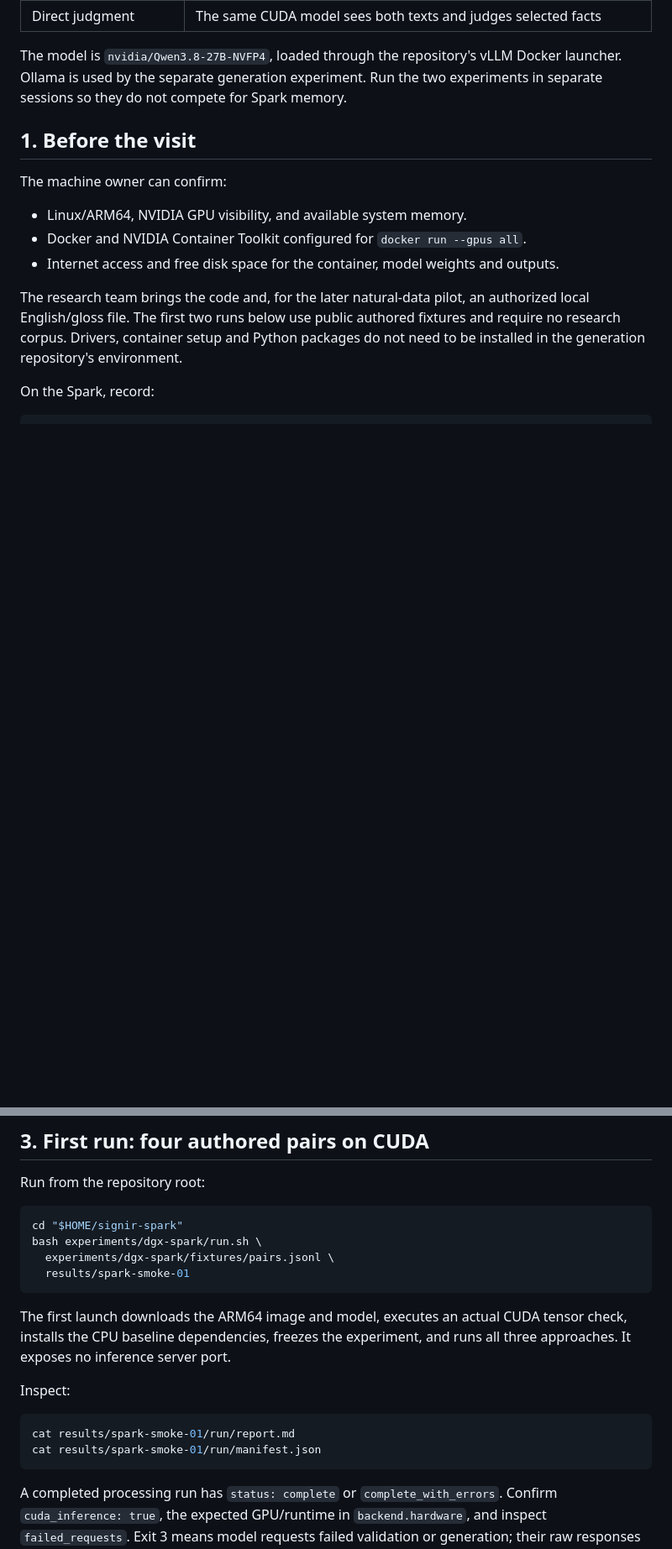
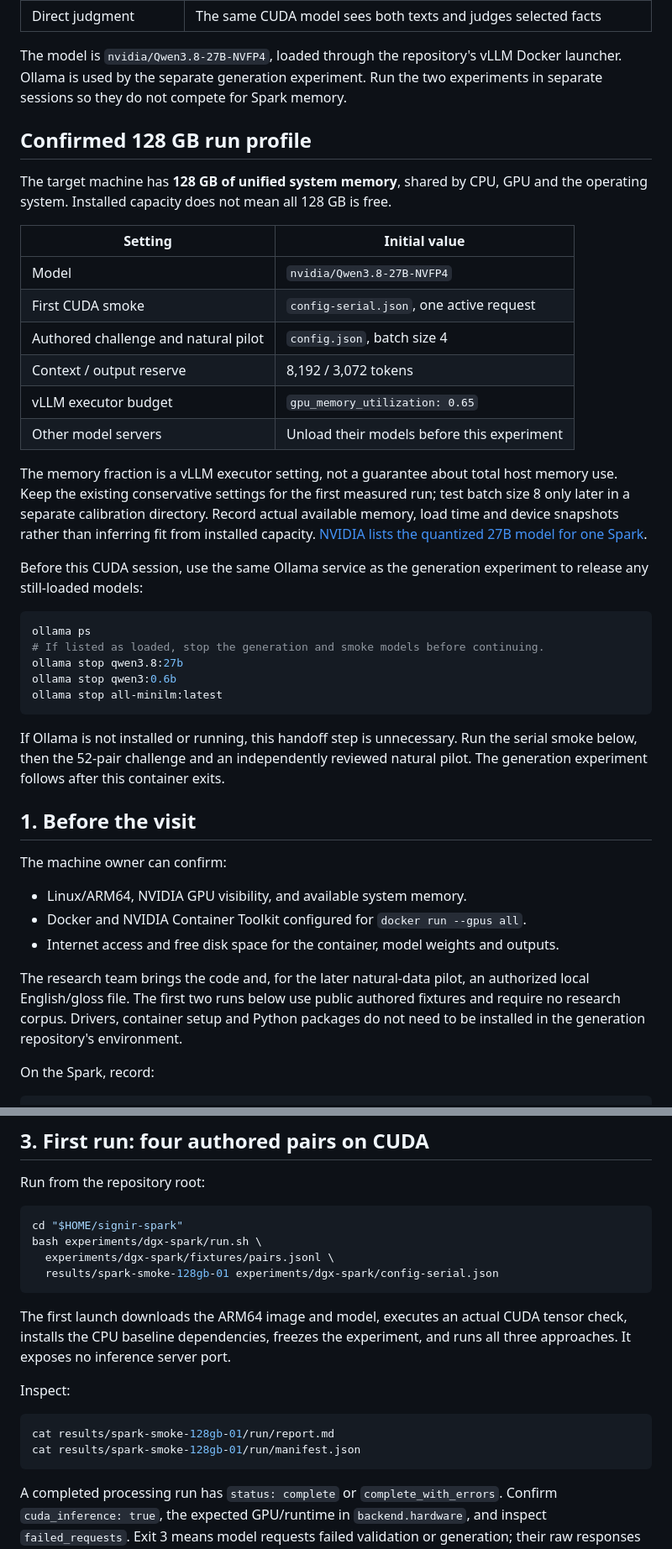
Before and after one commit to sanaro99/signir, a Markdown page: docs/DGX_SPARK_RUN_GUIDE.md, 2 parts joined by grey strips. Shown at 84% size. Drawn GitHub-style; blank space fills up the shorter version.

Commit message:
Document the confirmed 128 GB DGX Spark experiment profile
Record the selected single-model execution settings and staged run sequence. Preserve full-dictionary input capacity and distinguish reference token sizing from actual CUDA memory measurements.

Config, link and shell checks pass; actual Spark execution remains pending.

````diff
--- a/docs/DGX_SPARK_RUN_GUIDE.md
+++ b/docs/DGX_SPARK_RUN_GUIDE.md
@@ -20,6 +20,41 @@ Every input pair goes through three approaches:
 The model is `nvidia/Qwen3.8-27B-NVFP4`, loaded through the repository's vLLM Docker
 launcher. Ollama is used by the separate generation experiment. Run the two
 experiments in separate sessions so they do not compete for Spark memory.
+
+## Confirmed 128 GB run profile
+
+The target machine has **128 GB of unified system memory**, shared by CPU, GPU
+and the operating system. Installed capacity does not mean all 128 GB is free.
+
+| Setting | Initial value |
+|---|---|
+| Model | `nvidia/Qwen3.8-27B-NVFP4` |
+| First CUDA smoke | `config-serial.json`, one active request |
+| Authored challenge and natural pilot | `config.json`, batch size 4 |
+| Context / output reserve | 8,192 / 3,072 tokens |
+| vLLM executor budget | `gpu_memory_utilization: 0.65` |
+| Other model servers | Unload their models before this experiment |
+
+The memory fraction is a vLLM executor setting, not a guarantee about total host
+memory use. Keep the existing conservative settings for the first measured run;
+test batch size 8 only later in a separate calibration directory. Record actual
+available memory, load time and device snapshots rather than inferring fit from
+installed capacity. [NVIDIA lists the quantized 27B model for one Spark](https://build.nvidia.com/spark/vllm/choose-recipe).
+
+Before this CUDA session, use the same Ollama service as the generation
+experiment to release any still-loaded models:
+
+```bash
+ollama ps
+# If listed as loaded, stop the generation and smoke models before continuing.
+ollama stop qwen3.8:27b
+ollama stop qwen3:0.6b
+ollama stop all-minilm:latest
+```
+
+If Ollama is not installed or running, this handoff step is unnecessary. Run the
+serial smoke below, then the 52-pair challenge and an independently reviewed
+natural pilot. The generation experiment follows after this container exits.
 
 ## 1. Before the visit
 
@@ -80,7 +115,7 @@ Run from the repository root:
 cd "$HOME/signir-spark"
 bash experiments/dgx-spark/run.sh \
   experiments/dgx-spark/fixtures/pairs.jsonl \
-  results/spark-smoke-01
+  results/spark-smoke-128gb-01 experiments/dgx-spark/config-serial.json
 ```
 
 The first launch downloads the ARM64 image and model, executes an actual CUDA
@@ -90,8 +125,8 @@ and runs all three approaches. It exposes no inference server port.
 Inspect:
 
 ```bash
-cat results/spark-smoke-01/run/report.md
-cat results/spark-smoke-01/run/manifest.json
+cat results/spark-smoke-128gb-01/run/report.md
+cat results/spark-smoke-128gb-01/run/manifest.json
 ```
 
 A completed processing run has `status: complete` or `complete_with_errors`.
````
